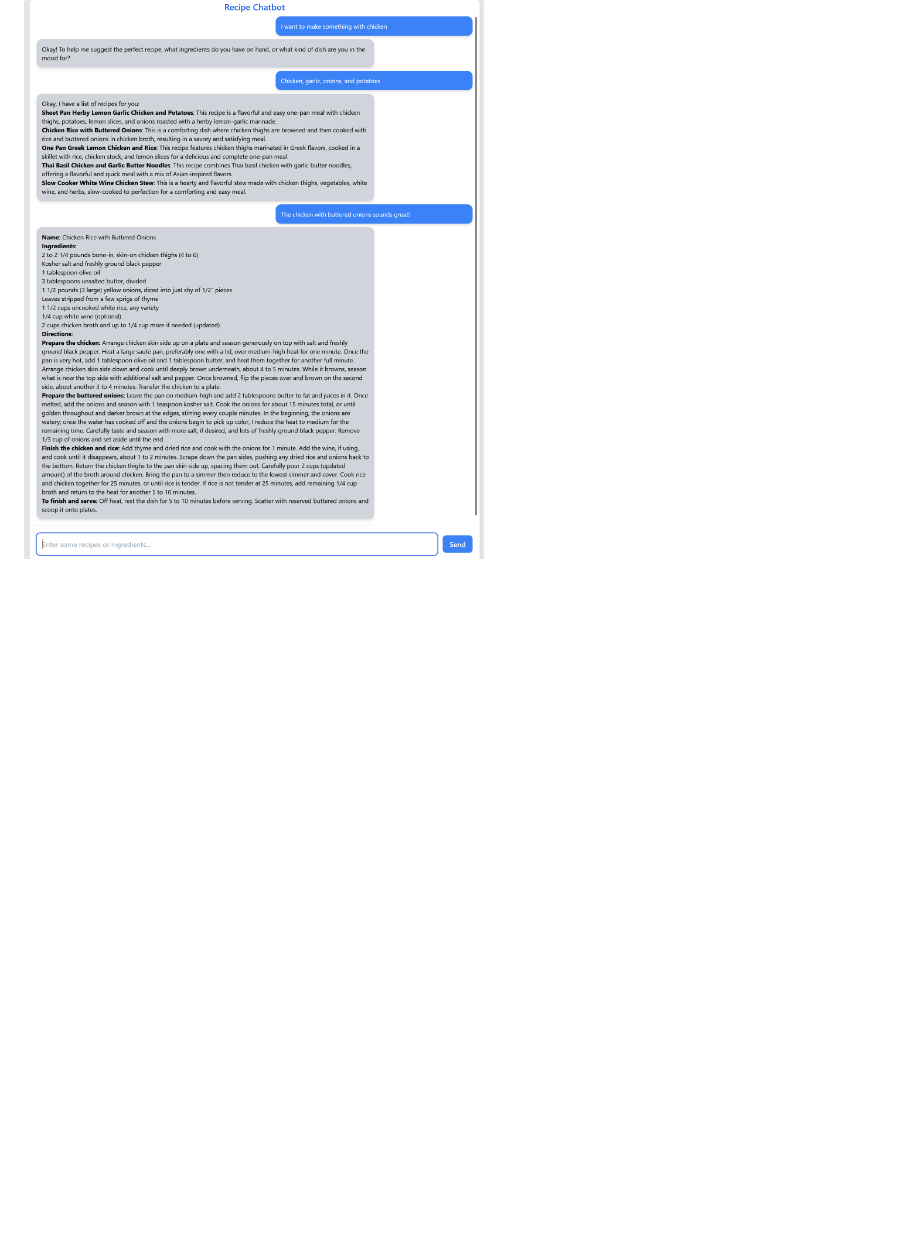
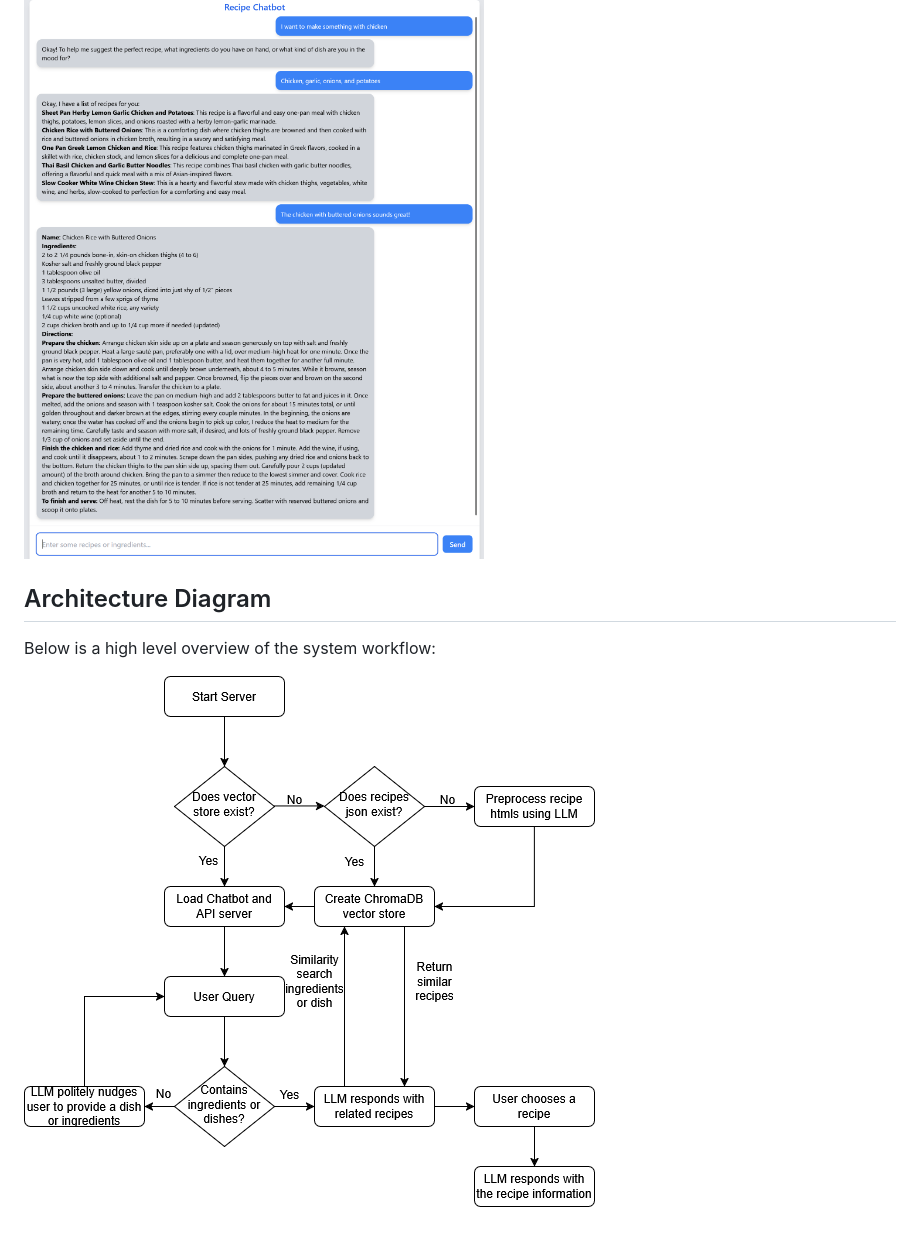
Before and after one commit to jgray7693/LangChain_Demo, a Markdown page: README.md, the part around the change. Drawn GitHub-style; pictures changed too: screenshots/architecture.png (added); blank space fills up the shorter version.

Commit message:
Update README with architecture diagram.

```diff
--- a/README.md
+++ b/README.md
@@ -65,3 +65,8 @@ The chatbot will return similar recipes from the database. When you select a rec
 Here is an example of an interaction with the chatbot:
 
 ![Recipe Chatbot Interaction](screenshots/screenshot.png)
+
+## Architecture Diagram
+Below is a high level overview of the system workflow:
+
+![Architecture Diagram](screenshots/architecture.png)
```
